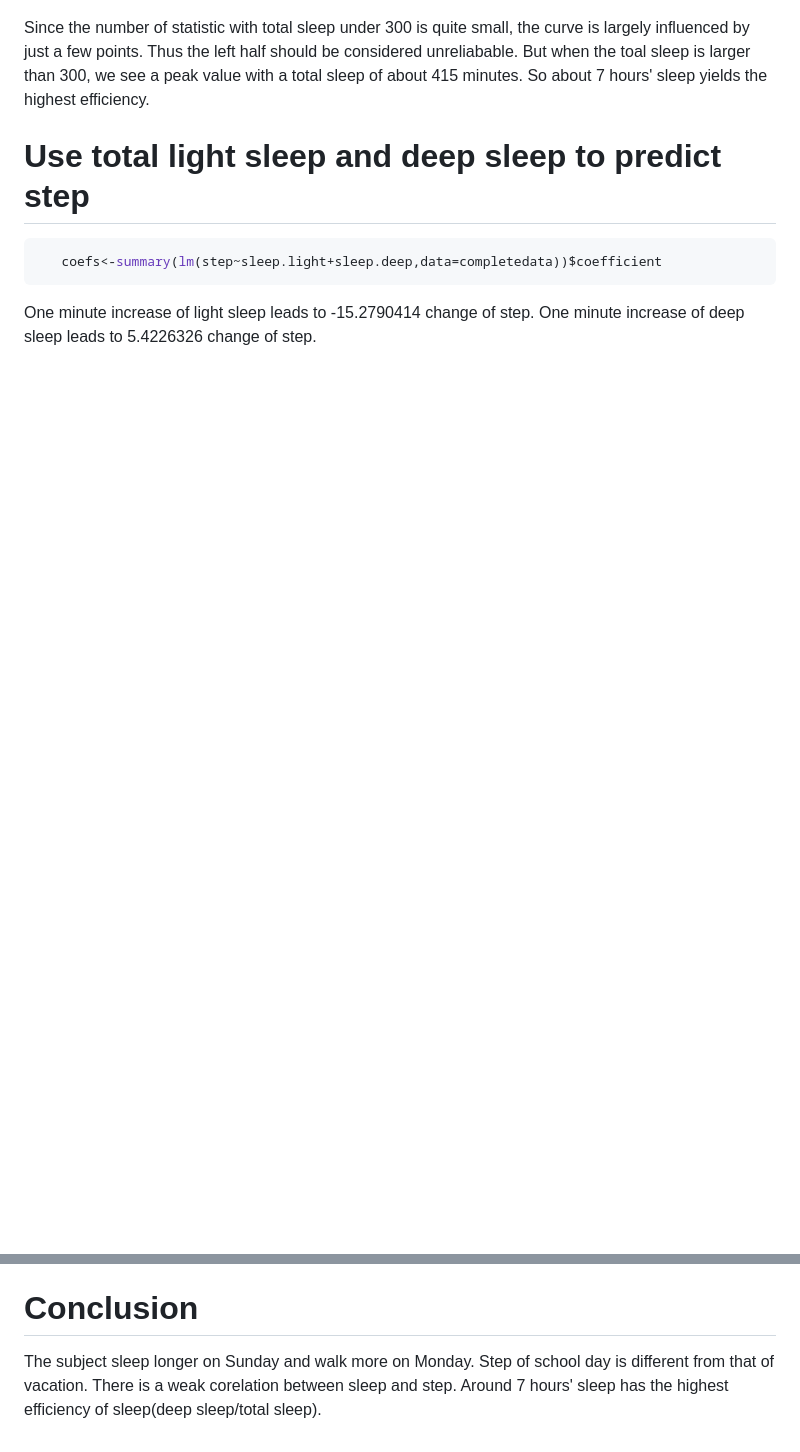
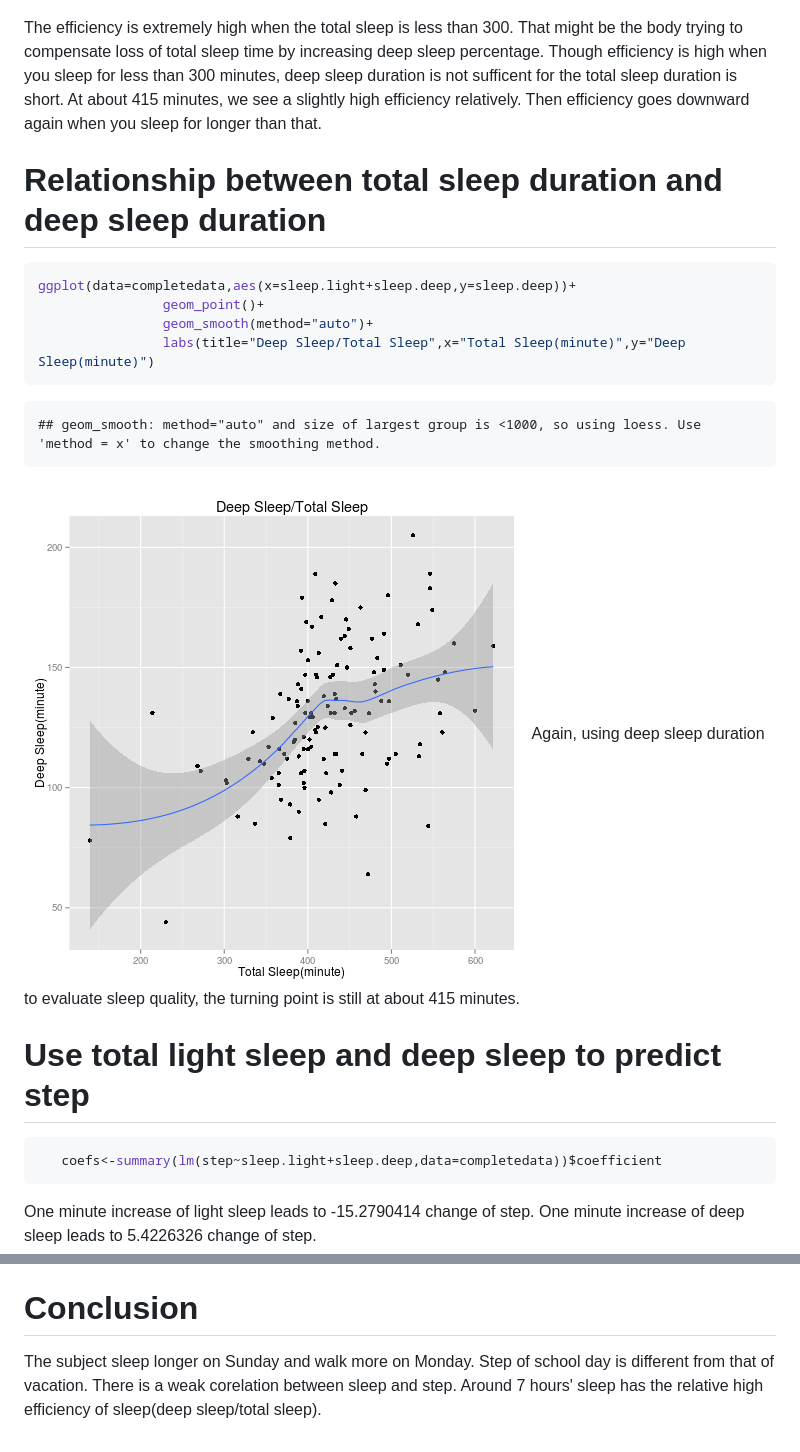
Before and after one commit to BigBorg/MiBand, a Markdown page: Xiaomi_MiBand_Analysis.md, 2 parts joined by grey strips. Rendered like a GitHub page; pictures changed too: figure/unnamed-chunk-14-1.png (added); blank space fills up the shorter version.

````diff
--- a/Xiaomi_MiBand_Analysis.md
+++ b/Xiaomi_MiBand_Analysis.md
@@ -274,7 +274,23 @@ Y<-predict(loess(efficiency~I(sleep.light+sleep.deep),data=completedata),415)
 
 ![plot of chunk unnamed-chunk-13](figure/unnamed-chunk-13-1.png)
 
-Since the number of statistic with total sleep under 300 is quite small, the curve is largely influenced by just a few points. Thus the left half should be considered unreliabable. But when the toal sleep is larger than 300, we see a peak value with a total sleep of about 415 minutes. So about 7 hours' sleep yields the highest efficiency.
+The efficiency is extremely high when the total sleep is less than 300. That might be the body trying to compensate loss of total sleep time by increasing deep sleep percentage. Though efficiency is high when you sleep for less than 300 minutes, deep sleep duration is not sufficent for the total sleep duration is short. At about 415 minutes, we see a slightly high efficiency relatively. Then efficiency goes downward again when you sleep for longer than that.
+
+# Relationship between total sleep duration and deep sleep duration
+
+```r
+ggplot(data=completedata,aes(x=sleep.light+sleep.deep,y=sleep.deep))+
+                geom_point()+
+                geom_smooth(method="auto")+
+                labs(title="Deep Sleep/Total Sleep",x="Total Sleep(minute)",y="Deep Sleep(minute)")
+```
+
+```
+## geom_smooth: method="auto" and size of largest group is <1000, so using loess. Use 'method = x' to change the smoothing method.
+```
+
+![plot of chunk unnamed-chunk-14](figure/unnamed-chunk-14-1.png)
+Again, using deep sleep duration to evaluate sleep quality, the turning point is still at about 415 minutes.
 
 # Use total light sleep and deep sleep to predict step
 
@@ -285,4 +301,4 @@ Since the number of statistic with total sleep under 300 is quite small, the cur
 One minute increase of light sleep leads to -15.2790414 change of step. One minute increase of deep sleep leads to 5.4226326 change of step.
 
 # Conclusion
-The subject sleep longer on Sunday and walk more on Monday. Step of school day is different from that of vacation. There is a weak corelation between sleep and step. Around 7 hours' sleep has the highest efficiency of sleep(deep sleep/total sleep).
+The subject sleep longer on Sunday and walk more on Monday. Step of school day is different from that of vacation. There is a weak corelation between sleep and step. Around 7 hours' sleep has the relative high efficiency of sleep(deep sleep/total sleep).
````
Also changed, not shown: 3 other files.
